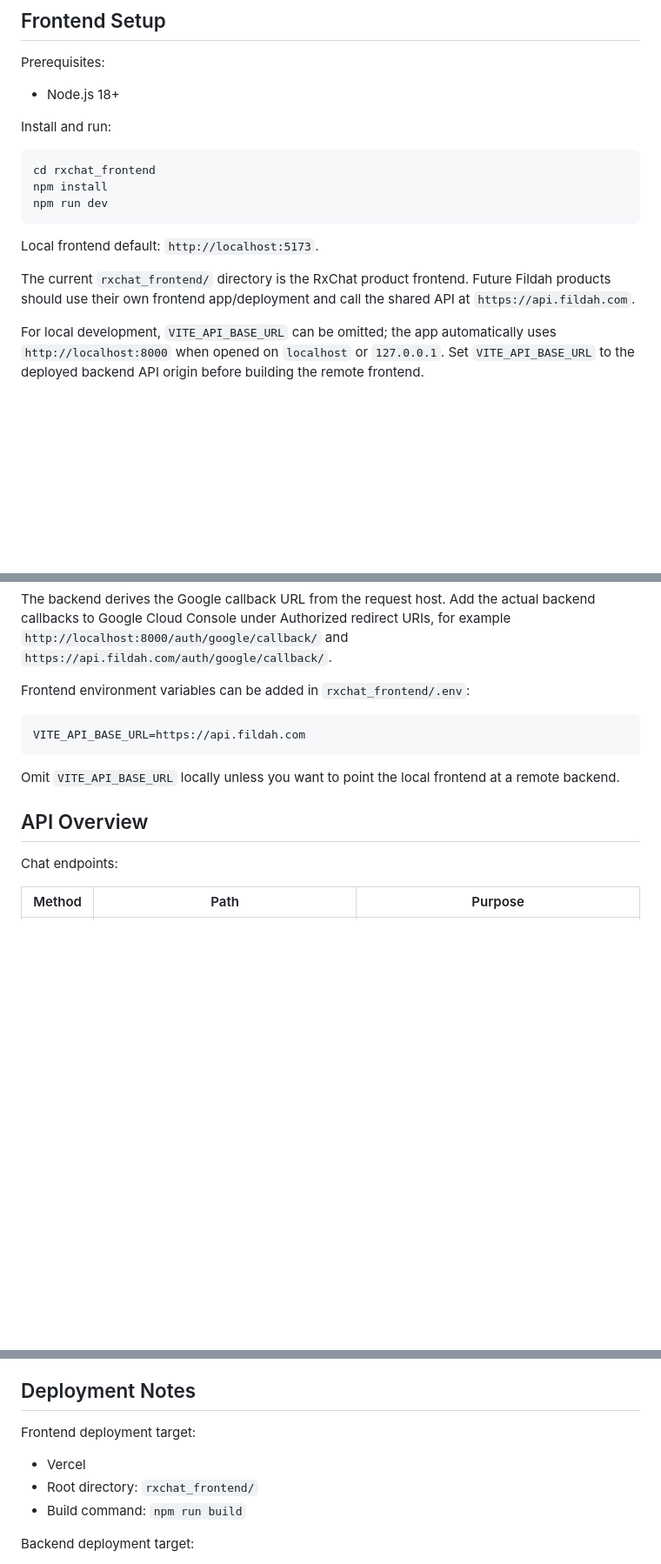
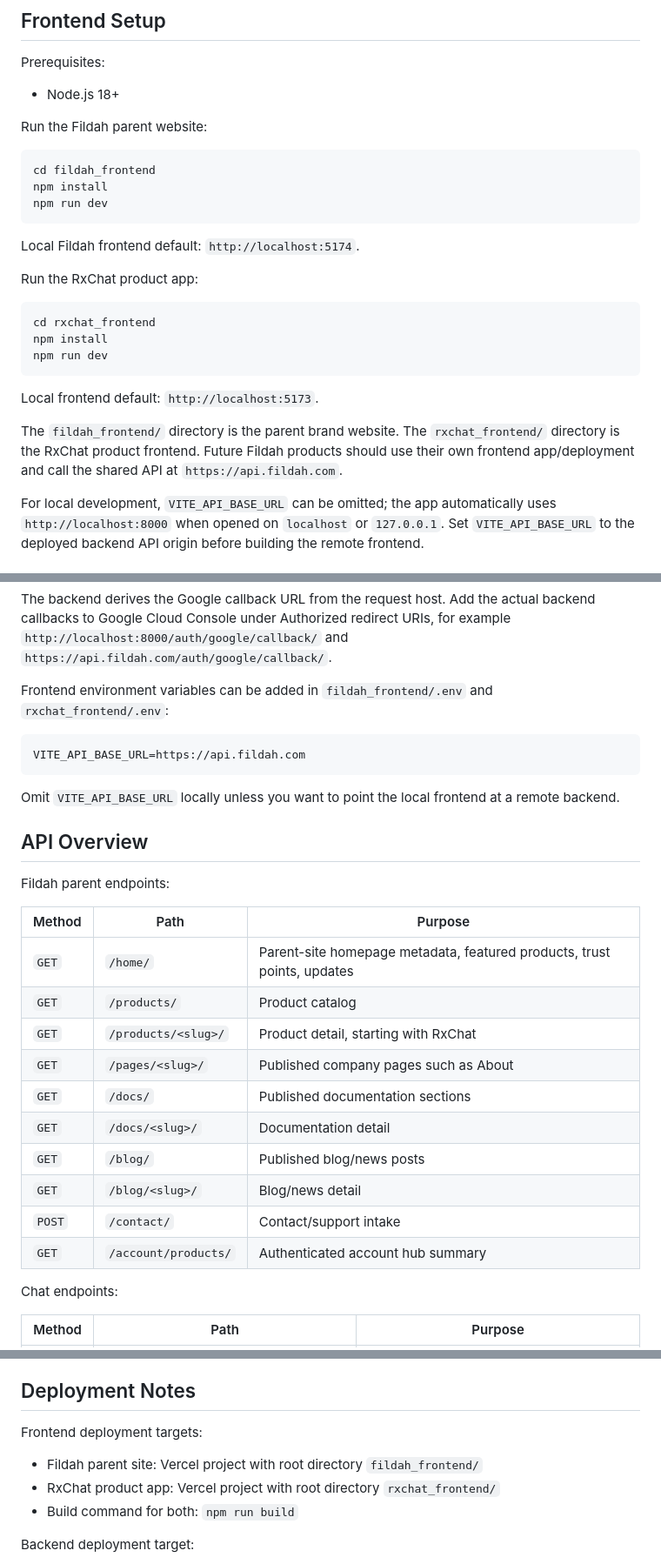
Before and after one commit to ndabdulsalaam/SHODIC, a Markdown page: README.md, 3 parts joined by grey strips. Shown at 87% size. Rendered like a GitHub page; blank space fills up the shorter version.

Commit message:
docs: update README with latest project info

````diff
--- a/README.md
+++ b/README.md
@@ -107,7 +122,17 @@ Prerequisites:
 
 - Node.js 18+
 
-Install and run:
+Run the Fildah parent website:
+
+```bash
+cd fildah_frontend
+npm install
+npm run dev
+```
+
+Local Fildah frontend default: `http://localhost:5174`.
+
+Run the RxChat product app:
 
 ```bash
 cd rxchat_frontend
@@ -117,9 +142,10 @@ npm run dev
 
 Local frontend default: `http://localhost:5173`.
 
-The current `rxchat_frontend/` directory is the RxChat product frontend. Future
-Fildah products should use their own frontend app/deployment and call the shared
-API at `https://api.fildah.com`.
+The `fildah_frontend/` directory is the parent brand website. The
+`rxchat_frontend/` directory is the RxChat product frontend. Future Fildah
+products should use their own frontend app/deployment and call the shared API at
+`https://api.fildah.com`.
 
 For local development, `VITE_API_BASE_URL` can be omitted; the app automatically uses
 `http://localhost:8000` when opened on `localhost` or `127.0.0.1`. Set
@@ -192,7 +218,8 @@ actual backend callbacks to Google Cloud Console under Authorized redirect URIs,
 for example `http://localhost:8000/auth/google/callback/` and
 `https://api.fildah.com/auth/google/callback/`.
 
-Frontend environment variables can be added in `rxchat_frontend/.env`:
+Frontend environment variables can be added in `fildah_frontend/.env` and
+`rxchat_frontend/.env`:
 
 ```env
 VITE_API_BASE_URL=https://api.fildah.com
@@ -202,6 +229,21 @@ Omit `VITE_API_BASE_URL` locally unless you want to point the local frontend at
 a remote backend.
 
 ## API Overview
+
+Fildah parent endpoints:
+
+| Method | Path | Purpose |
+| --- | --- | --- |
+| `GET` | `/home/` | Parent-site homepage metadata, featured products, trust points, updates |
+| `GET` | `/products/` | Product catalog |
+| `GET` | `/products/<slug>/` | Product detail, starting with RxChat |
+| `GET` | `/pages/<slug>/` | Published company pages such as About |
+| `GET` | `/docs/` | Published documentation sections |
+| `GET` | `/docs/<slug>/` | Documentation detail |
+| `GET` | `/blog/` | Published blog/news posts |
+| `GET` | `/blog/<slug>/` | Blog/news detail |
+| `POST` | `/contact/` | Contact/support intake |
+| `GET` | `/account/products/` | Authenticated account hub summary |
 
 Chat endpoints:
 
@@ -282,11 +324,11 @@ Planned product features:
 
 ## Deployment Notes
 
-Frontend deployment target:
+Frontend deployment targets:
 
-- Vercel
-- Root directory: `rxchat_frontend/`
-- Build command: `npm run build`
+- Fildah parent site: Vercel project with root directory `fildah_frontend/`
+- RxChat product app: Vercel project with root directory `rxchat_frontend/`
+- Build command for both: `npm run build`
 
 Backend deployment target:
 
````
Also changed, not shown: other parts of README.md (+22 -7 lines).
